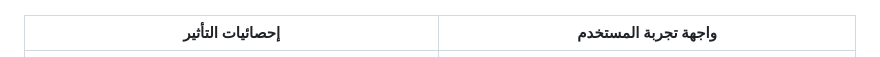
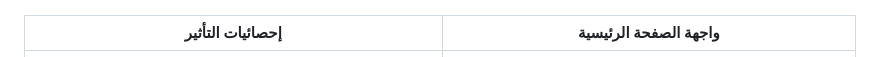
Before and after one commit to Allolalaa/Love-Compassion-Platform, a Markdown page: README.md, the part around the change. Drawn GitHub-style.

```diff
--- a/README.md
+++ b/README.md
@@ -21,7 +21,7 @@
 | :---: | :---: |
 | ![المنتدى](./screenshots/لقطة%20شاشة%202026-05-10%20205035.png) | ![الفعاليات](./screenshots/لقطة%20شاشة%202026-05-10%20205028.png) |
 
-| إحصائيات التأثير | واجهة تجربة المستخدم |
+| إحصائيات التأثير |واجهة الصفحة الرئيسية|
 | :---: | :---: |
 | ![الإحصائيات](./screenshots/لقطة%20شاشة%202026-05-10%20205017.png) | ![المعاينة](./screenshots/لقطة%20شاشة%202026-05-10%20205002.png) |## ✨ الميزات الرئيسية
 
```
